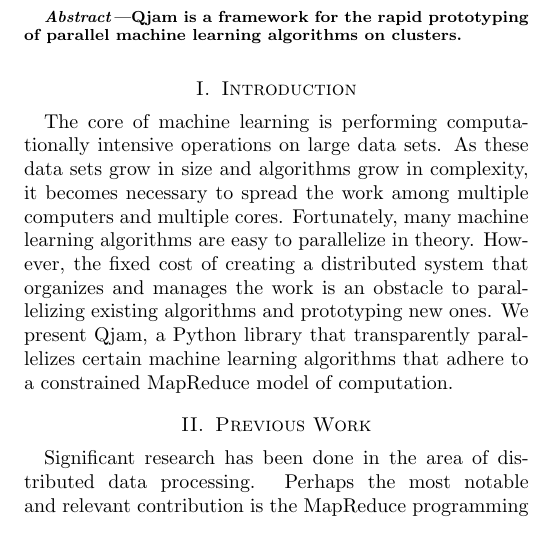
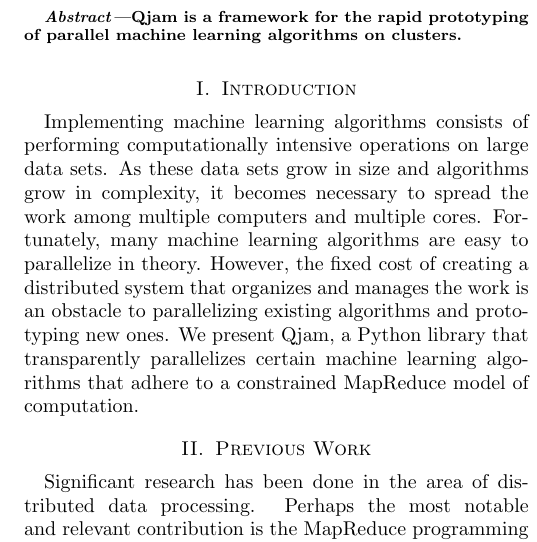
Before and after one commit to ali01/qjam, a LaTeX paper (report/report.tex): part of one column of page 1 of 3, cut so that both start at the same text. Compiled offline with pdfLaTeX.

Commit message:
fix start of intro to sound better

```diff
--- a/report/report.tex
+++ b/report/report.tex
@@ -42,15 +42,16 @@ learning algorithms on clusters.
 
 \section{Introduction}
 
-The core of machine learning is performing computationally intensive operations
-on large data sets. As these data sets grow in size and algorithms grow in
-complexity, it becomes necessary to spread the work among multiple computers
-and multiple cores. Fortunately, many machine learning algorithms are easy to
-parallelize in theory. However, the fixed cost of creating a distributed system
-that organizes and manages the work is an obstacle to parallelizing existing
-algorithms and prototyping new ones. We present Qjam, a Python library that
-transparently parallelizes certain machine learning algorithms that adhere to a
-constrained MapReduce model of computation.
+Implementing machine learning algorithms consists of performing computationally
+intensive operations on large data sets. As these data sets grow in size and
+algorithms grow in complexity, it becomes necessary to spread the work among
+multiple computers and multiple cores. Fortunately, many machine learning
+algorithms are easy to parallelize in theory. However, the fixed cost of
+creating a distributed system that organizes and manages the work is an
+obstacle to parallelizing existing algorithms and prototyping new ones. We
+present Qjam, a Python library that transparently parallelizes certain machine
+learning algorithms that adhere to a constrained MapReduce model of
+computation.
 
 \section{Previous Work}
 
```
